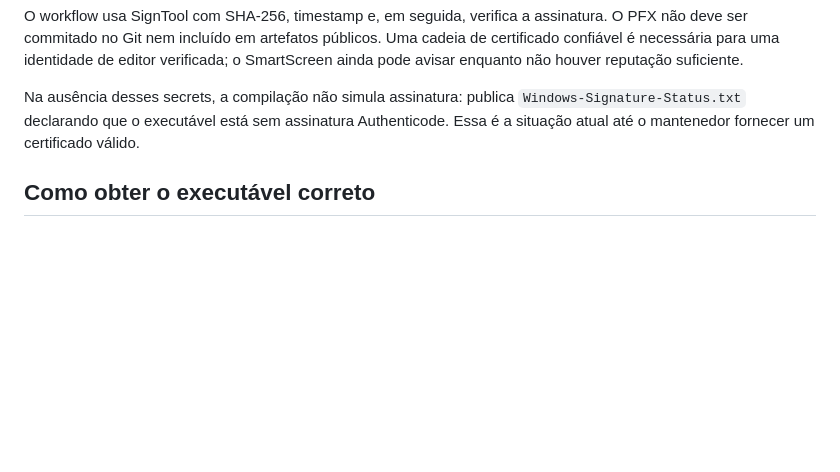
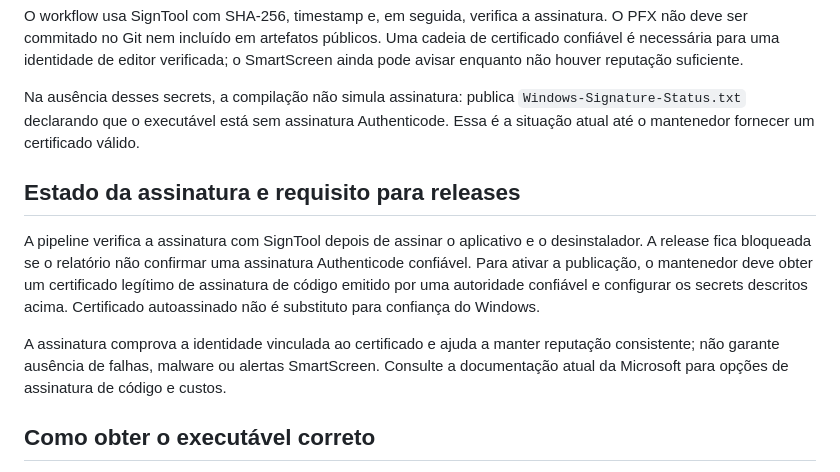
Before and after one commit to slydtaz/Chatgpt-media-downloader, a Markdown page: docs/windows-trust.md, the part around the change. GitHub-like rendering; blank space fills up the shorter version.

Commit message:
docs: clarify Authenticode is gated on a trusted publisher certificate

```diff
--- a/docs/windows-trust.md
+++ b/docs/windows-trust.md
@@ -29,6 +29,12 @@ O workflow usa SignTool com SHA-256, timestamp e, em seguida, verifica a assinat
 
 Na ausência desses secrets, a compilação não simula assinatura: publica `Windows-Signature-Status.txt` declarando que o executável está sem assinatura Authenticode. Essa é a situação atual até o mantenedor fornecer um certificado válido.
 
+## Estado da assinatura e requisito para releases
+
+A pipeline verifica a assinatura com SignTool depois de assinar o aplicativo e o desinstalador. A release fica bloqueada se o relatório não confirmar uma assinatura Authenticode confiável. Para ativar a publicação, o mantenedor deve obter um certificado legítimo de assinatura de código emitido por uma autoridade confiável e configurar os secrets descritos acima. Certificado autoassinado não é substituto para confiança do Windows.
+
+A assinatura comprova a identidade vinculada ao certificado e ajuda a manter reputação consistente; não garante ausência de falhas, malware ou alertas SmartScreen. Consulte a documentação atual da Microsoft para opções de assinatura de código e custos.
+
 ## Como obter o executável correto
 
 1. Baixe o EXE apenas pela [Release oficial do repositório](https://github.com/slydtaz/Chatgpt-media-downloader/releases/latest).
```
